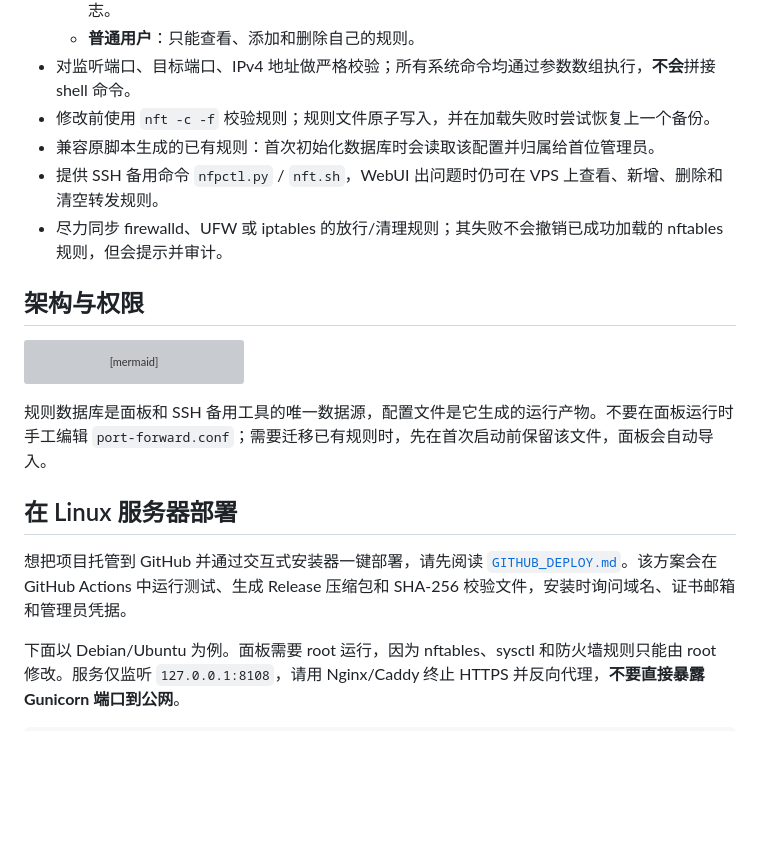
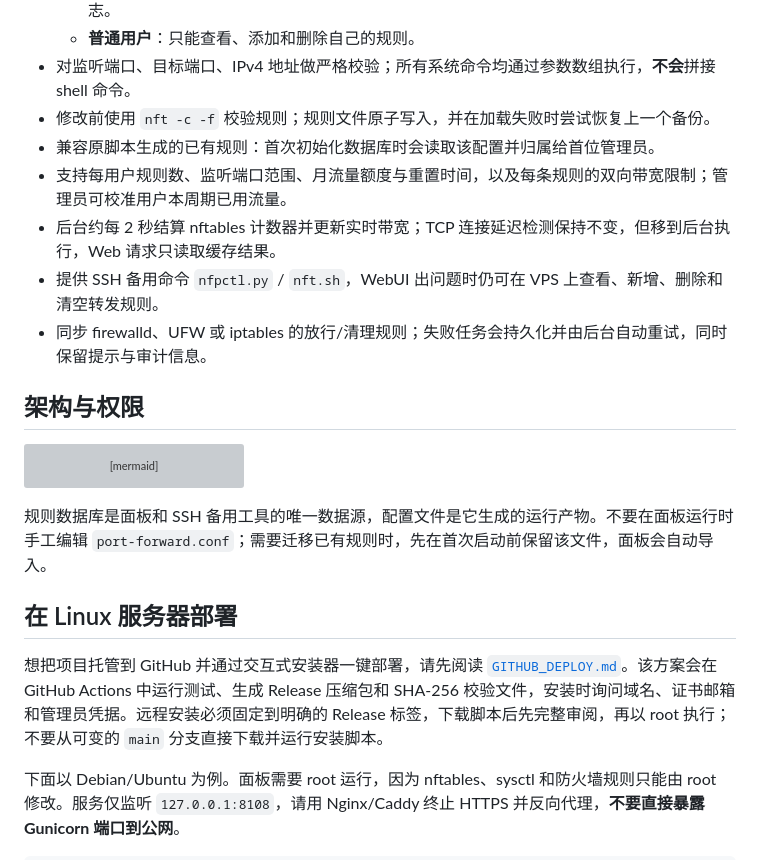
Before and after one commit to CinnieMochi/nft-forward-panel, a Markdown page: README.md, the part around the change. GitHub-like rendering; blank space fills up the shorter version; grey boxes are pictures that could not be loaded.

```diff
--- a/README.md
+++ b/README.md
@@ -11,8 +11,10 @@
 - 对监听端口、目标端口、IPv4 地址做严格校验；所有系统命令均通过参数数组执行，**不会**拼接 shell 命令。
 - 修改前使用 `nft -c -f` 校验规则；规则文件原子写入，并在加载失败时尝试恢复上一个备份。
 - 兼容原脚本生成的已有规则：首次初始化数据库时会读取该配置并归属给首位管理员。
+- 支持每用户规则数、监听端口范围、月流量额度与重置时间，以及每条规则的双向带宽限制；管理员可校准用户本周期已用流量。
+- 后台约每 2 秒结算 nftables 计数器并更新实时带宽；TCP 连接延迟检测保持不变，但移到后台执行，Web 请求只读取缓存结果。
 - 提供 SSH 备用命令 `nfpctl.py` / `nft.sh`，WebUI 出问题时仍可在 VPS 上查看、新增、删除和清空转发规则。
-- 尽力同步 firewalld、UFW 或 iptables 的放行/清理规则；其失败不会撤销已成功加载的 nftables 规则，但会提示并审计。
+- 同步 firewalld、UFW 或 iptables 的放行/清理规则；失败任务会持久化并由后台自动重试，同时保留提示与审计信息。
 
 ## 架构与权限
 
@@ -30,7 +32,7 @@ flowchart LR
 
 ## 在 Linux 服务器部署
 
-想把项目托管到 GitHub 并通过交互式安装器一键部署，请先阅读 [`GITHUB_DEPLOY.md`](GITHUB_DEPLOY.md)。该方案会在 GitHub Actions 中运行测试、生成 Release 压缩包和 SHA-256 校验文件，安装时询问域名、证书邮箱和管理员凭据。
+想把项目托管到 GitHub 并通过交互式安装器一键部署，请先阅读 [`GITHUB_DEPLOY.md`](GITHUB_DEPLOY.md)。该方案会在 GitHub Actions 中运行测试、生成 Release 压缩包和 SHA-256 校验文件，安装时询问域名、证书邮箱和管理员凭据。远程安装必须固定到明确的 Release 标签，下载脚本后先完整审阅，再以 root 执行；不要从可变的 `main` 分支直接下载并运行安装脚本。
 
 下面以 Debian/Ubuntu 为例。面板需要 root 运行，因为 nftables、sysctl 和防火墙规则只能由 root 修改。服务仅监听 `127.0.0.1:8108`，请用 Nginx/Caddy 终止 HTTPS 并反向代理，**不要直接暴露 Gunicorn 端口到公网**。
 
```
